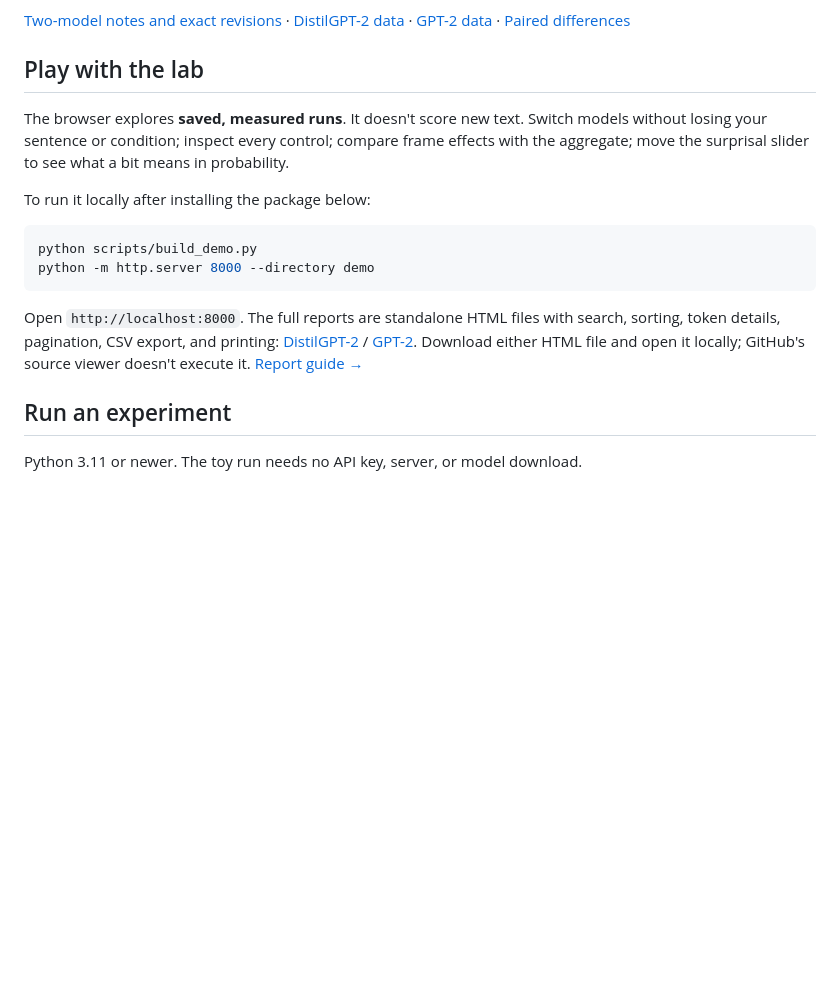
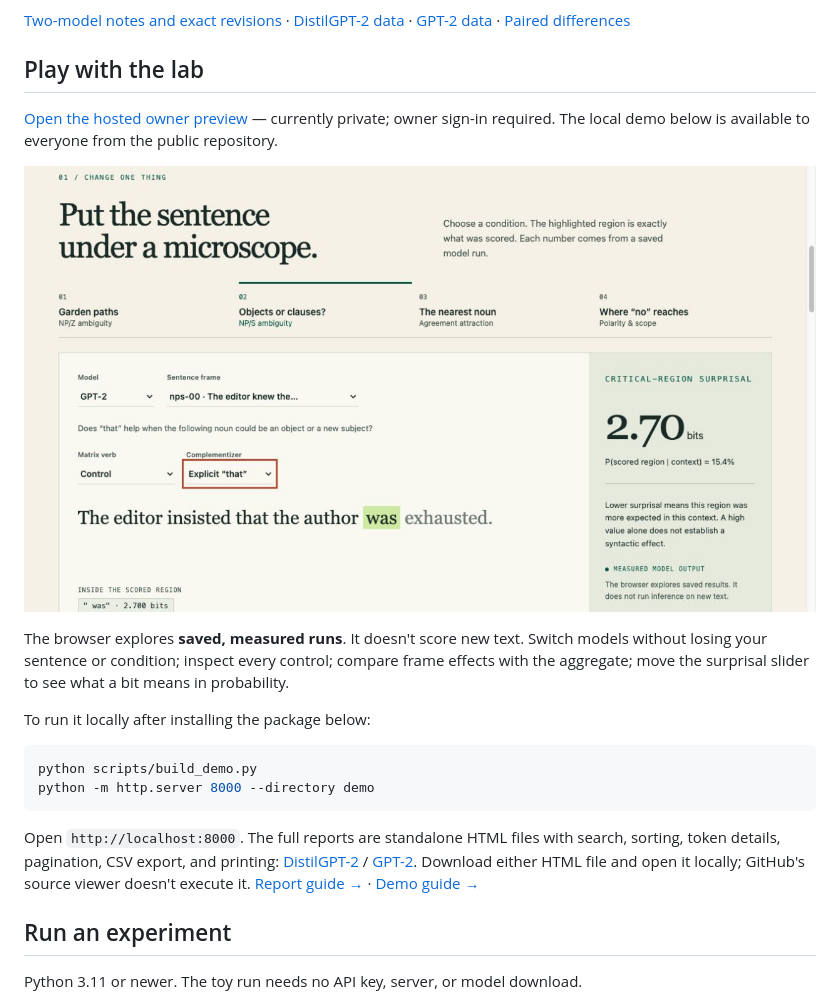
Before and after one commit to eyezhick/scopeglass, a Markdown page: README.md, the part around the change. Rendered like a GitHub page; pictures changed too: docs/assets/demo.jpg (added); blank space fills up the shorter version.

Commit message:
Document the hosted ambiguity lab and show its interactive workbench

```diff
--- a/README.md
+++ b/README.md
@@ -100,6 +100,12 @@ one model a better grammarian.
 
 ## Play with the lab
 
+[Open the hosted owner preview](https://scopeglass-lab.fam-lee200408.chatgpt.site)
+— currently private; owner sign-in required. The local demo below is available
+to everyone from the public repository.
+
+![The interactive NP/S workbench, showing measured GPT-2 scores](docs/assets/demo.jpg)
+
 The browser explores **saved, measured runs**. It doesn't score new text. Switch
 models without losing your sentence or condition; inspect every control; compare
 frame effects with the aggregate; move the surprisal slider to see what a bit
@@ -116,7 +122,7 @@ Open `http://localhost:8000`. The full reports are standalone HTML files with
 search, sorting, token details, pagination, CSV export, and printing:
 [DistilGPT-2](examples/distilgpt2-v2/report.html) /
 [GPT-2](examples/gpt2-v2/report.html). Download either HTML file and open it locally;
-GitHub's source viewer doesn't execute it. [Report guide →](docs/report-guide.md)
+GitHub's source viewer doesn't execute it. [Report guide →](docs/report-guide.md) · [Demo guide →](docs/demo.md)
 
 ## Run an experiment
 
```
Also changed, not shown: docs/demo.md (added, +57 -0 lines).
